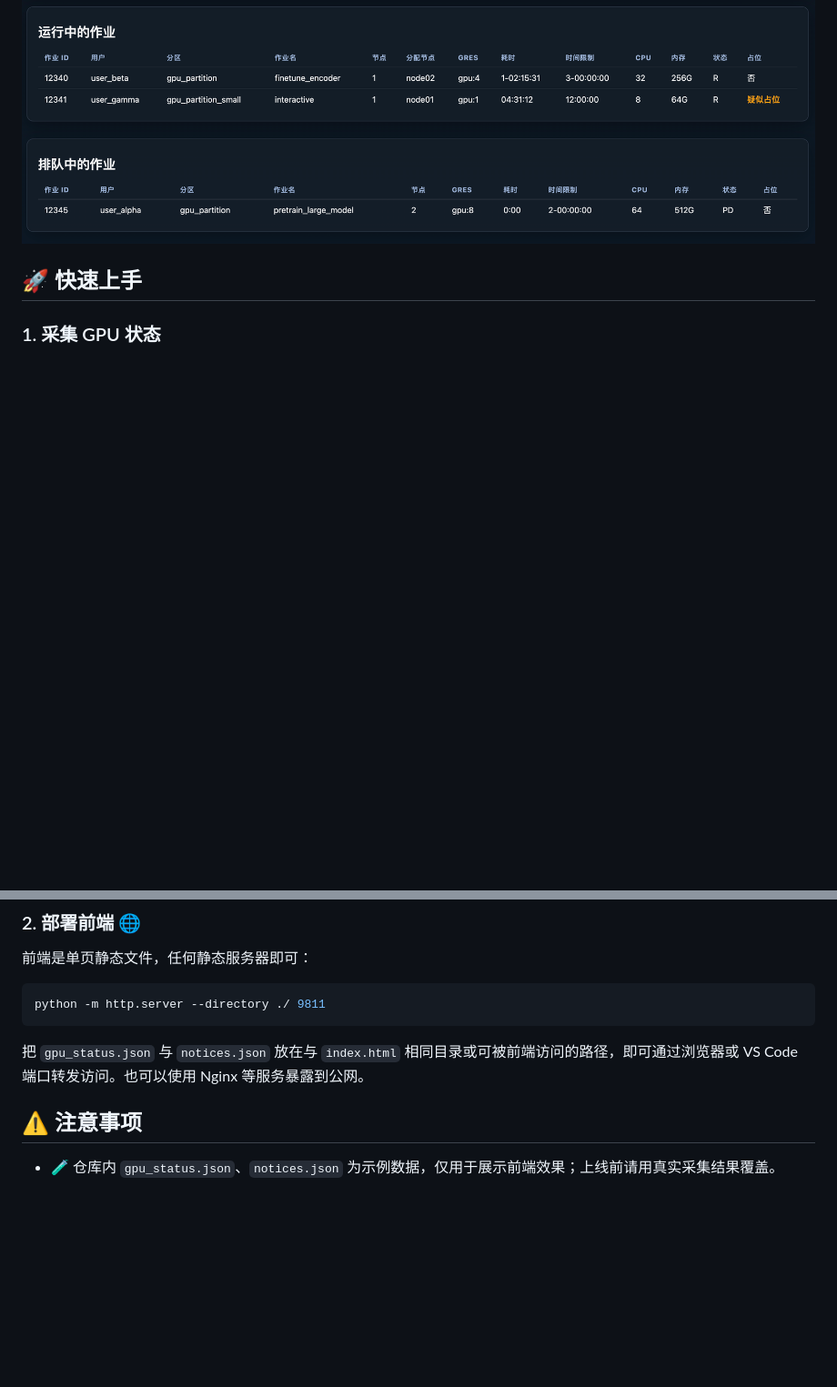
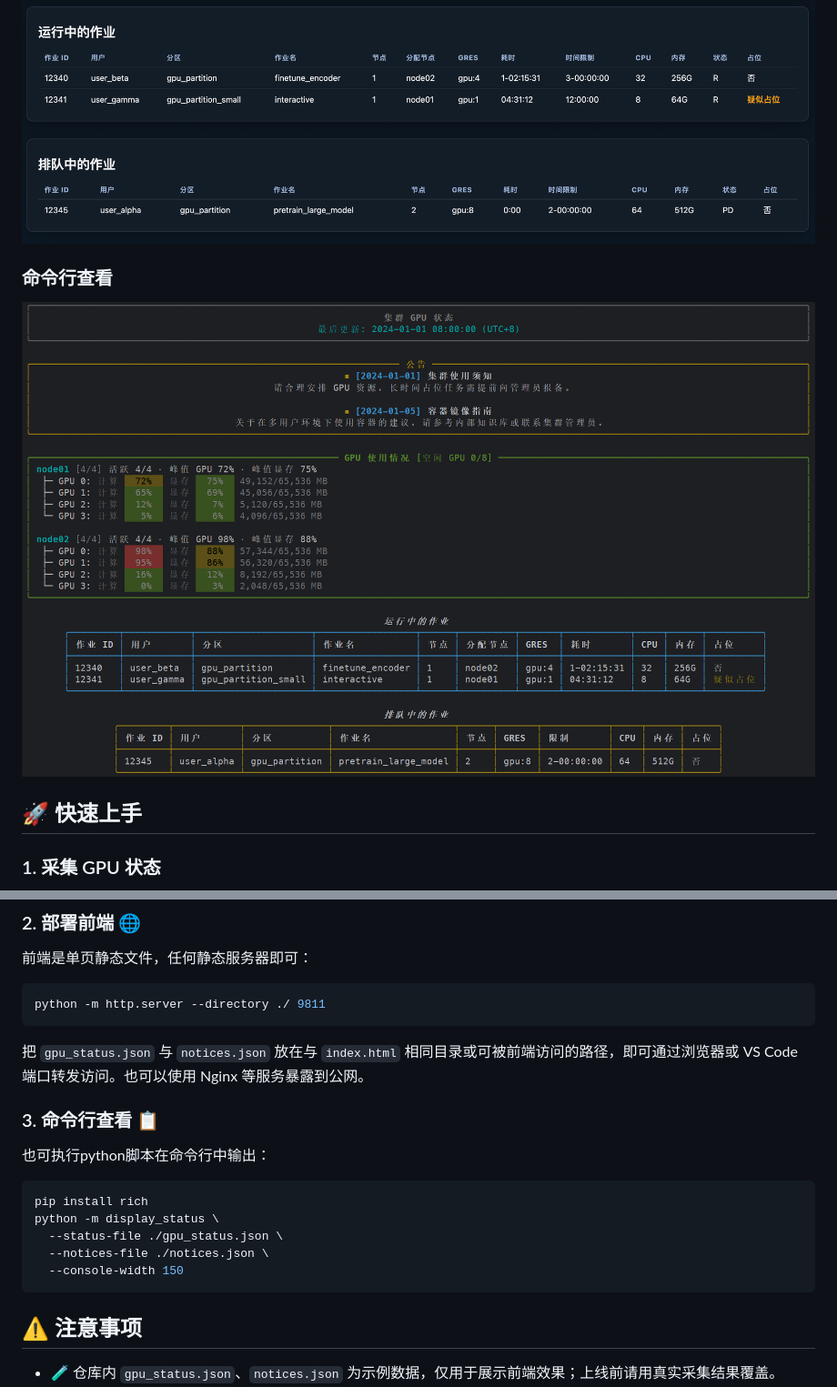
Before and after one commit to csyanghan/SlurmDashboard, a Markdown page: README.md, 2 parts joined by grey strips. Shown: that part at 91% size. Rendered like a GitHub page; pictures changed too: images/console.png (added); blank space fills up the shorter version.

Commit message:
support terminal console report

````diff
--- a/README.md
+++ b/README.md
@@ -28,6 +28,9 @@
 
 ### 任务队列监控
 ![任务队列界面](./images/tasks.png)
+
+### 命令行查看
+![命令行查看界面](./images/console.png)
 
 ## 🚀 快速上手
 
@@ -81,6 +84,17 @@ python -m http.server --directory ./ 9811
 
 把 `gpu_status.json` 与 `notices.json` 放在与 `index.html` 相同目录或可被前端访问的路径，即可通过浏览器或 VS Code 端口转发访问。也可以使用 Nginx 等服务暴露到公网。
 
+### 3. 命令行查看 📋
+
+也可执行python脚本在命令行中输出：
+
+```bash
+pip install rich
+python -m display_status \
+  --status-file ./gpu_status.json \
+  --notices-file ./notices.json \
+  --console-width 150
+```
 
 ## ⚠️ 注意事项
 
````
Also changed, not shown: 2 other files.
